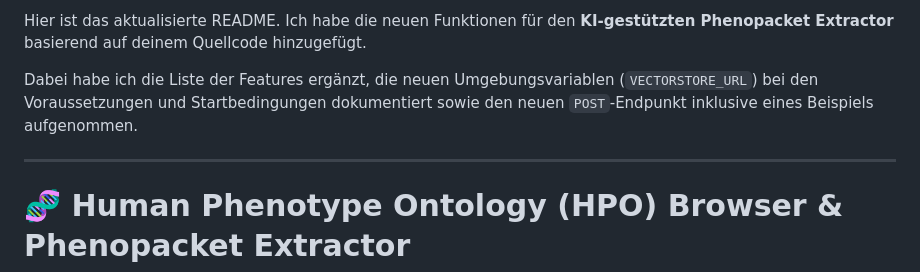
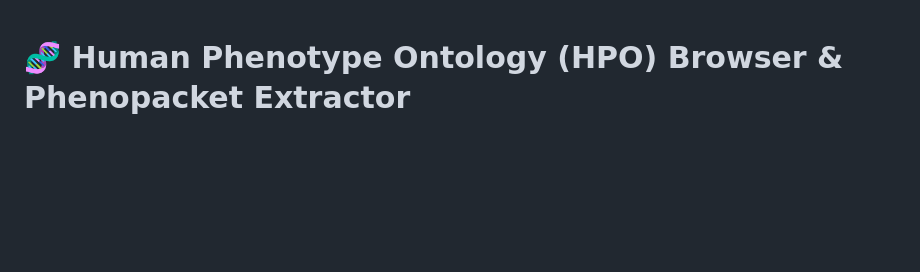
Before and after one commit to daboe01/OntoMan, a Markdown page: README.md, the part around the change. Rendered like a GitHub page; blank space fills up the shorter version.

Commit message:
Update README with new features and requirements
Removed outdated information and added new features for the AI-powered Phenopacket Extractor.

```diff
--- a/README.md
+++ b/README.md
@@ -1,13 +1,3 @@
-
-
-
-
-Hier ist das aktualisierte README. Ich habe die neuen Funktionen für den **KI-gestützten Phenopacket Extractor** basierend auf deinem Quellcode hinzugefügt.
-
-Dabei habe ich die Liste der Features ergänzt, die neuen Umgebungsvariablen (`VECTORSTORE_URL`) bei den Voraussetzungen und Startbedingungen dokumentiert sowie den neuen `POST`-Endpunkt inklusive eines Beispiels aufgenommen.
-
-***
-
 # 🧬 Human Phenotype Ontology (HPO) Browser & Phenopacket Extractor
 
 A full-stack, desktop-class web application for navigating, searching, and inspecting the [Human Phenotype Ontology (HPO)](https://hpo.jax.org/).
```
